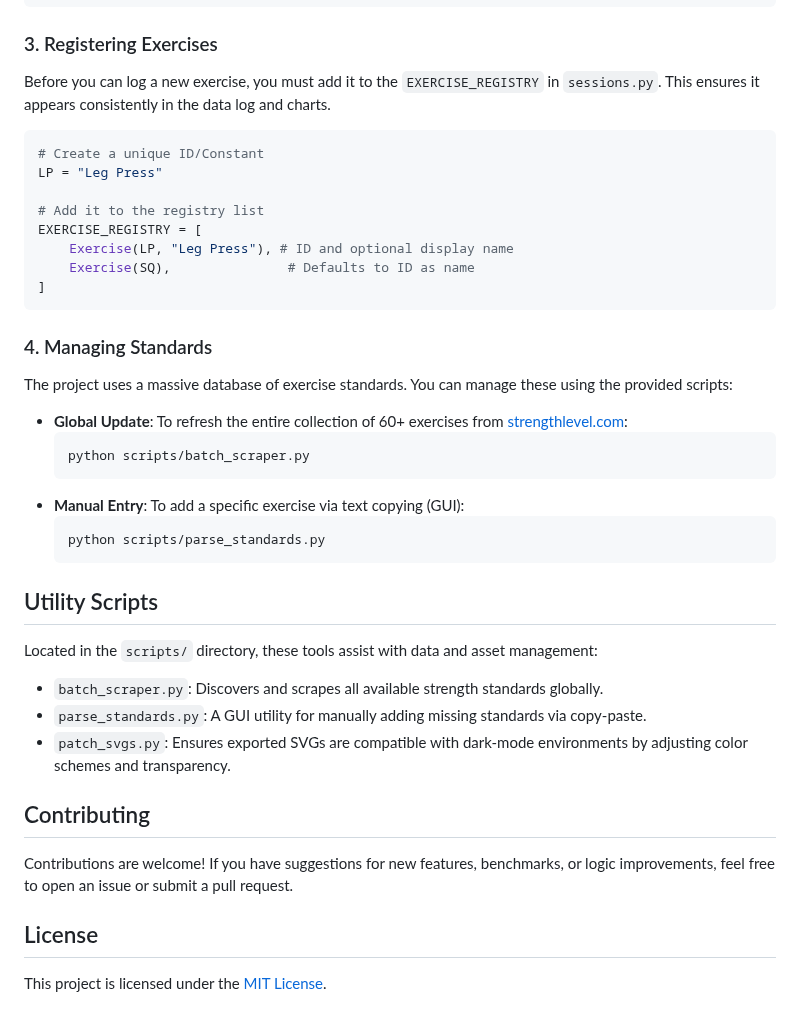
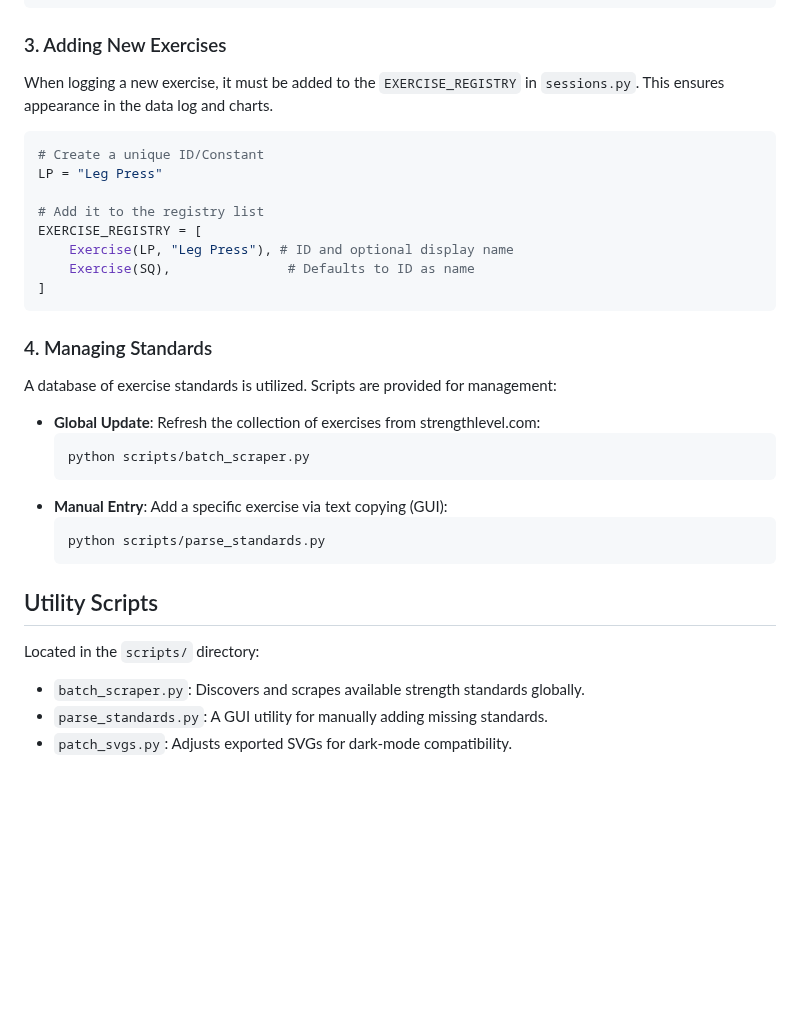
Before and after one commit to Rusya665/iron-log, a Markdown page: README.md, the part around one of its changes. Drawn GitHub-style; blank space fills up the shorter version.

````diff
--- a/README.md
+++ b/README.md
@@ -106,9 +138,9 @@ USER_DATA = {
 }
 ```
 
-### 3. Registering Exercises
+### 3. Adding New Exercises
 
-Before you can log a new exercise, you must add it to the `EXERCISE_REGISTRY` in `sessions.py`. This ensures it appears consistently in the data log and charts.
+When logging a new exercise, it must be added to the `EXERCISE_REGISTRY` in `sessions.py`. This ensures appearance in the data log and charts.
 
 ```python
 # Create a unique ID/Constant
@@ -123,29 +155,21 @@ EXERCISE_REGISTRY = [
 
 ### 4. Managing Standards
 
-The project uses a massive database of exercise standards. You can manage these using the provided scripts:
+A database of exercise standards is utilized. Scripts are provided for management:
 
-*   **Global Update**: To refresh the entire collection of 60+ exercises from [strengthlevel.com](https://strengthlevel.com):
-    ```bash
-    python scripts/batch_scraper.py
-    ```
-*   **Manual Entry**: To add a specific exercise via text copying (GUI):
-    ```bash
-    python scripts/parse_standards.py
-    ```
+- **Global Update**: Refresh the collection of exercises from strengthlevel.com:
+  ```bash
+  python scripts/batch_scraper.py
+  ```
+- **Manual Entry**: Add a specific exercise via text copying (GUI):
+  ```bash
+  python scripts/parse_standards.py
+  ```
 
 ## Utility Scripts
 
-Located in the `scripts/` directory, these tools assist with data and asset management:
+Located in the `scripts/` directory:
 
-*   `batch_scraper.py`: Discovers and scrapes all available strength standards globally.
-*   `parse_standards.py`: A GUI utility for manually adding missing standards via copy-paste.
-*   `patch_svgs.py`: Ensures exported SVGs are compatible with dark-mode environments by adjusting color schemes and transparency.
-
-## Contributing
-
-Contributions are welcome! If you have suggestions for new features, benchmarks, or logic improvements, feel free to open an issue or submit a pull request.
-
-## License
-
-This project is licensed under the [MIT License](LICENSE).
+- `batch_scraper.py`: Discovers and scrapes available strength standards globally.
+- `parse_standards.py`: A GUI utility for manually adding missing standards.
+- `patch_svgs.py`: Adjusts exported SVGs for dark-mode compatibility.
````
Also changed, not shown: other parts of README.md (+55 -23 lines), media/ui_user_menu.png (added), 12 other files.
